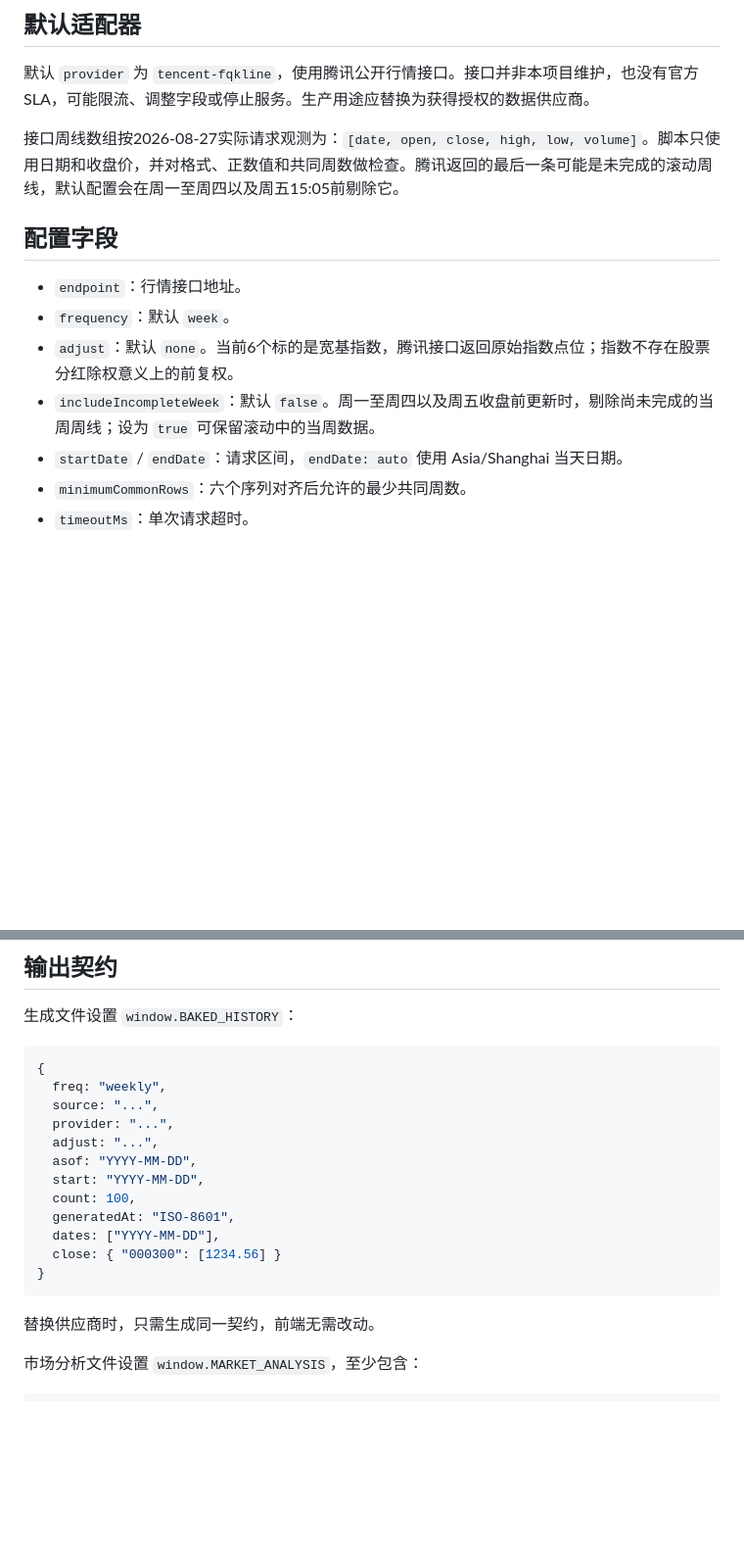
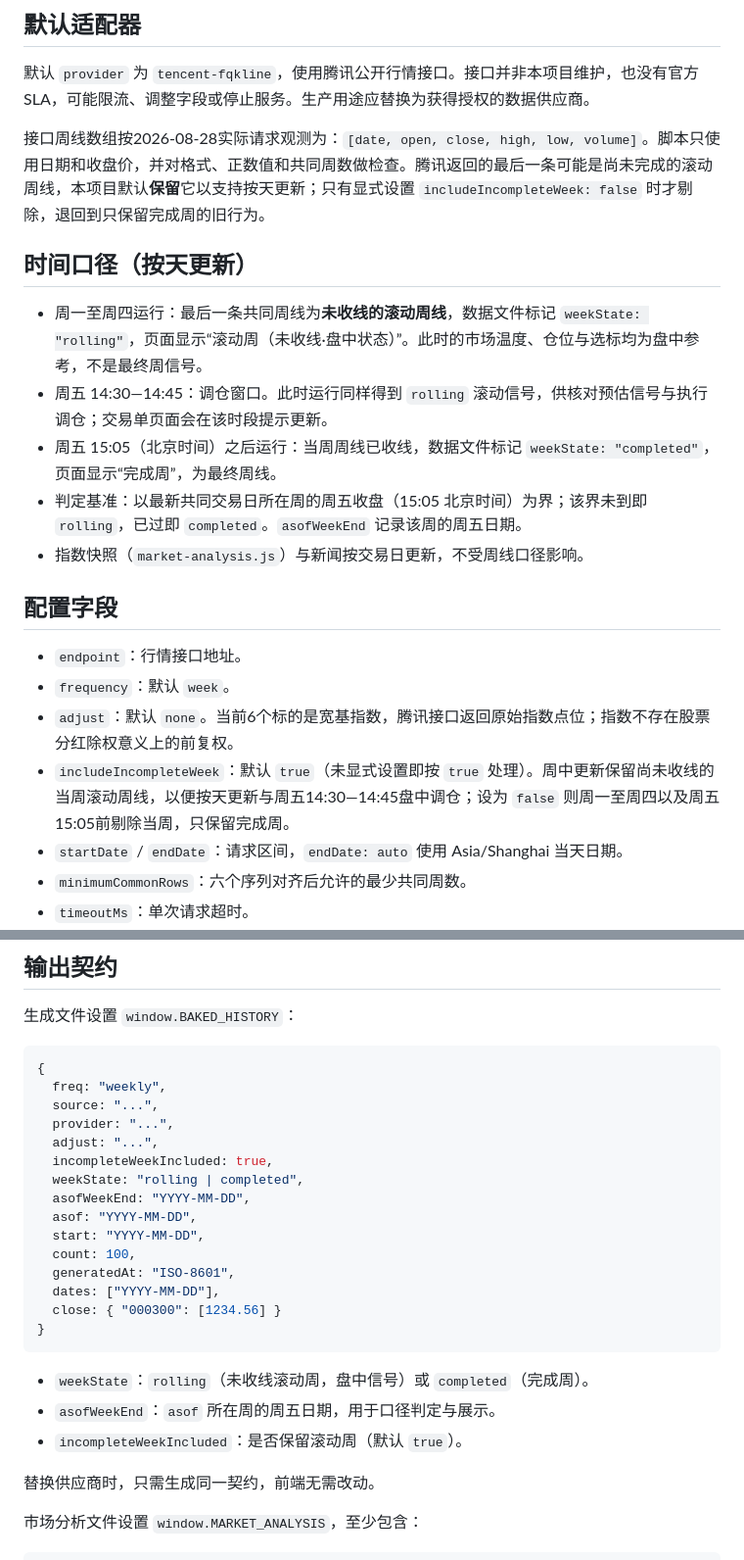
Before and after one commit to carson980629/ashare-energy-system, a Markdown page: docs/DATA.md, 2 parts joined by grey strips. Shown: that part at 98% size. GitHub-like rendering; blank space fills up the shorter version.

````diff
--- a/docs/DATA.md
+++ b/docs/DATA.md
@@ -8,14 +8,22 @@
 
 默认 `provider` 为 `tencent-fqkline`，使用腾讯公开行情接口。接口并非本项目维护，也没有官方 SLA，可能限流、调整字段或停止服务。生产用途应替换为获得授权的数据供应商。
 
-接口周线数组按2026-08-27实际请求观测为：`[date, open, close, high, low, volume]`。脚本只使用日期和收盘价，并对格式、正数值和共同周数做检查。腾讯返回的最后一条可能是未完成的滚动周线，默认配置会在周一至周四以及周五15:05前剔除它。
+接口周线数组按2026-08-28实际请求观测为：`[date, open, close, high, low, volume]`。脚本只使用日期和收盘价，并对格式、正数值和共同周数做检查。腾讯返回的最后一条可能是尚未完成的滚动周线，本项目默认**保留**它以支持按天更新；只有显式设置 `includeIncompleteWeek: false` 时才剔除，退回到只保留完成周的旧行为。
+
+## 时间口径（按天更新）
+
+- 周一至周四运行：最后一条共同周线为**未收线的滚动周线**，数据文件标记 `weekState: "rolling"`，页面显示“滚动周（未收线·盘中状态）”。此时的市场温度、仓位与选标均为盘中参考，不是最终周信号。
+- 周五 14:30—14:45：调仓窗口。此时运行同样得到 `rolling` 滚动信号，供核对预估信号与执行调仓；交易单页面会在该时段提示更新。
+- 周五 15:05（北京时间）之后运行：当周周线已收线，数据文件标记 `weekState: "completed"`，页面显示“完成周”，为最终周线。
+- 判定基准：以最新共同交易日所在周的周五收盘（15:05 北京时间）为界；该界未到即 `rolling`，已过即 `completed`。`asofWeekEnd` 记录该周的周五日期。
+- 指数快照（`market-analysis.js`）与新闻按交易日更新，不受周线口径影响。
 
 ## 配置字段
 
 - `endpoint`：行情接口地址。
 - `frequency`：默认 `week`。
 - `adjust`：默认 `none`。当前6个标的是宽基指数，腾讯接口返回原始指数点位；指数不存在股票分红除权意义上的前复权。
-- `includeIncompleteWeek`：默认 `false`。周一至周四以及周五收盘前更新时，剔除尚未完成的当周周线；设为 `true` 可保留滚动中的当周数据。
+- `includeIncompleteWeek`：默认 `true`（未显式设置即按 `true` 处理）。周中更新保留尚未收线的当周滚动周线，以便按天更新与周五14:30—14:45盘中调仓；设为 `false` 则周一至周四以及周五15:05前剔除当周，只保留完成周。
 - `startDate` / `endDate`：请求区间，`endDate: auto` 使用 Asia/Shanghai 当天日期。
 - `minimumCommonRows`：六个序列对齐后允许的最少共同周数。
 - `timeoutMs`：单次请求超时。
@@ -36,6 +44,9 @@
   source: "...",
   provider: "...",
   adjust: "...",
+  incompleteWeekIncluded: true,
+  weekState: "rolling | completed",
+  asofWeekEnd: "YYYY-MM-DD",
   asof: "YYYY-MM-DD",
   start: "YYYY-MM-DD",
   count: 100,
@@ -44,6 +55,10 @@
   close: { "000300": [1234.56] }
 }
 ```
+
+- `weekState`：`rolling`（未收线滚动周，盘中信号）或 `completed`（完成周）。
+- `asofWeekEnd`：`asof` 所在周的周五日期，用于口径判定与展示。
+- `incompleteWeekIncluded`：是否保留滚动周（默认 `true`）。
 
 替换供应商时，只需生成同一契约，前端无需改动。
 
````
Also changed, not shown: other parts of docs/DATA.md (+2 -2 lines), README.md (+10 -1 lines), docs/ARCHITECTURE.md (+7 -1 lines), assets/screenshots/market-analysis.png, assets/screenshots/performance.png, assets/screenshots/strategy-overview.png, 12 other files.
